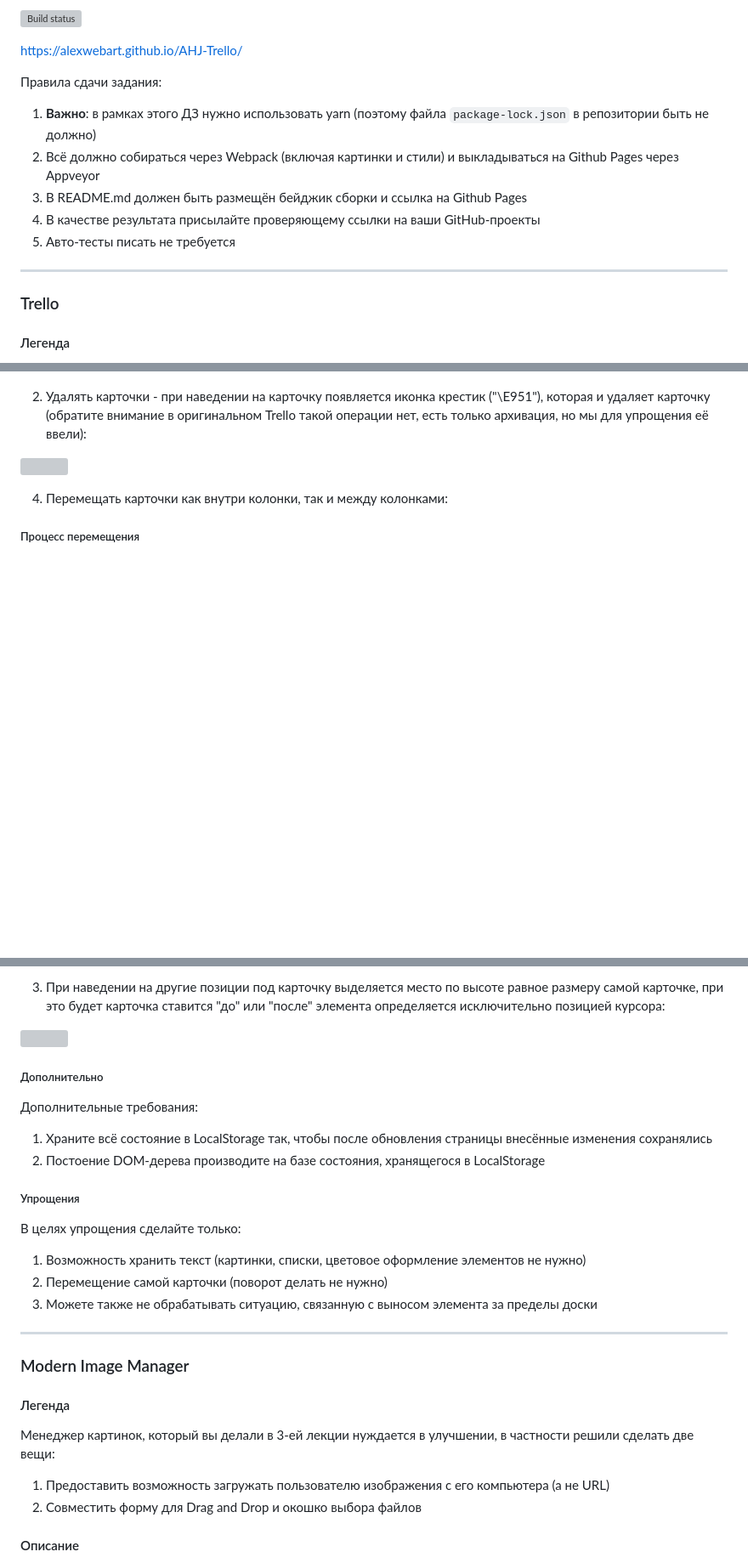
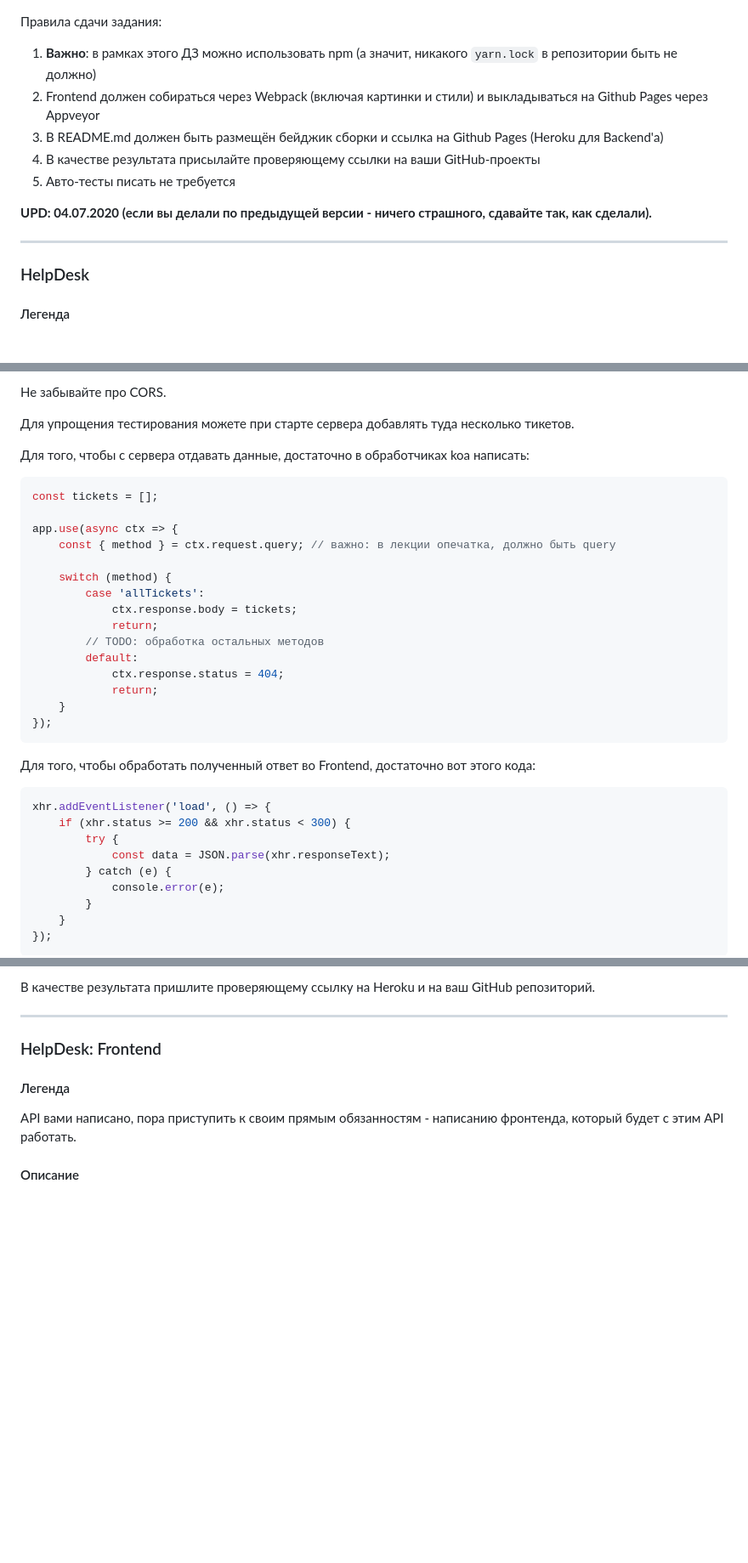
Before and after one commit to AlexWEBArt/AHJ-HelpDesk-frontend, a Markdown page: README.md, 3 parts joined by grey strips. Shown at 85% size. Drawn GitHub-style; blank space fills up the shorter version; grey boxes are pictures that could not be loaded.

Commit message:
add readme 27.01.23

````diff
--- a/README.md
+++ b/README.md
@@ -1,18 +1,16 @@
-[![Build status](https://ci.appveyor.com/api/projects/status/mi798vovy2m9fwjt?svg=true)](https://ci.appveyor.com/project/AlexWEBArt/ahj-trello)
-
-https://alexwebart.github.io/AHJ-Trello/
-
 Правила сдачи задания:
 
-1. **Важно**: в рамках этого ДЗ нужно использовать yarn (поэтому файла `package-lock.json` в репозитории быть не должно)
-2. Всё должно собираться через Webpack (включая картинки и стили) и выкладываться на Github Pages через Appveyor
-3. В README.md должен быть размещён бейджик сборки и ссылка на Github Pages
-4. В качестве результата присылайте проверяющему ссылки на ваши GitHub-проекты
-5. Авто-тесты писать не требуется
+1. **Важно**: в рамках этого ДЗ можно использовать npm (а значит, никакого `yarn.lock` в репозитории быть не должно)
+1. Frontend должен собираться через Webpack (включая картинки и стили) и выкладываться на Github Pages через Appveyor
+1. В README.md должен быть размещён бейджик сборки и ссылка на Github Pages (Heroku для Backend'а)
+1. В качестве результата присылайте проверяющему ссылки на ваши GitHub-проекты
+1. Авто-тесты писать не требуется
+
+**UPD: 04.07.2020 (если вы делали по предыдущей версии - ничего страшного, сдавайте так, как сделали).**
 
 ---
 
-### Trello
+### HelpDesk
 
 #### Легенда
 
@@ -39,11 +50,37 @@ https://alexwebart.github.io/AHJ-Trello/
 
+Не забывайте про CORS.
 
-2. Удалять карточки - при наведении на карточку появляется иконка крестик ("\E951"), которая и удаляет карточку (обратите внимание в оригинальном Trello такой операции нет, есть только архивация, но мы для упрощения её ввели):
+Для упрощения тестирования можете при старте сервера добавлять туда несколько тикетов.
 
-![](./pic/trello-4.png)
+Для того, чтобы с сервера отдавать данные, достаточно в обработчиках koa написать:
+```js
+const tickets = [];
 
+app.use(async ctx => {
+    const { method } = ctx.request.query; // важно: в лекции опечатка, должно быть query
 
-4. Перемещать карточки как внутри колонки, так и между колонками:
+    switch (method) {
+        case 'allTickets':
+            ctx.response.body = tickets;
+            return;
+        // TODO: обработка остальных методов
+        default:
+            ctx.response.status = 404;
+            return;
+    }
+});
+```
 
-##### Процесс перемещения
+Для того, чтобы обработать полученный ответ во Frontend, достаточно вот этого кода:
+```js
+xhr.addEventListener('load', () => {
+    if (xhr.status >= 200 && xhr.status < 300) {
+        try {
+            const data = JSON.parse(xhr.responseText);
+        } catch (e) {
+            console.error(e);
+        }
+    }
+});
+```
 
@@ -64,29 +87,12 @@ https://alexwebart.github.io/AHJ-Trello/
-3. При наведении на другие позиции под карточку выделяется место по высоте равное размеру самой карточке, при это будет карточка ставится "до" или "после" элемента определяется исключительно позицией курсора:
-
-![](./pic/trello-8.png)
-
-##### Дополнительно
-
-Дополнительные требования:
-1. Храните всё состояние в LocalStorage так, чтобы после обновления страницы внесённые изменения сохранялись
-1. Постоение DOM-дерева производите на базе состояния, хранящегося в LocalStorage
-
-##### Упрощения
-
-В целях упрощения сделайте только:
-1. Возможность хранить текст (картинки, списки, цветовое оформление элементов не нужно)
-2. Перемещение самой карточки (поворот делать не нужно)
-3. Можете также не обрабатывать ситуацию, связанную с выносом элемента за пределы доски
+В качестве результата пришлите проверяющему ссылку на Heroku и на ваш GitHub репозиторий.
 
 ---
 
-### Modern Image Manager
+### HelpDesk: Frontend
 
 #### Легенда
 
-Менеджер картинок, который вы делали в 3-ей лекции нуждается в улучшении, в частности решили сделать две вещи:
-1. Предоставить возможность загружать пользователю изображения с его компьютера (а не URL)
-1. Совместить форму для Drag and Drop и окошко выбора файлов
+API вами написано, пора приступить к своим прямым обязанностям - написанию фронтенда, который будет с этим API работать.
 
 #### Описание
 
````
Also changed, not shown: other parts of README.md (+83 -55 lines).
